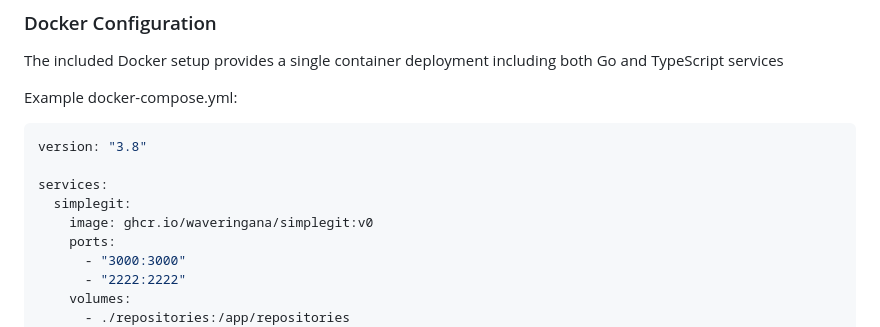
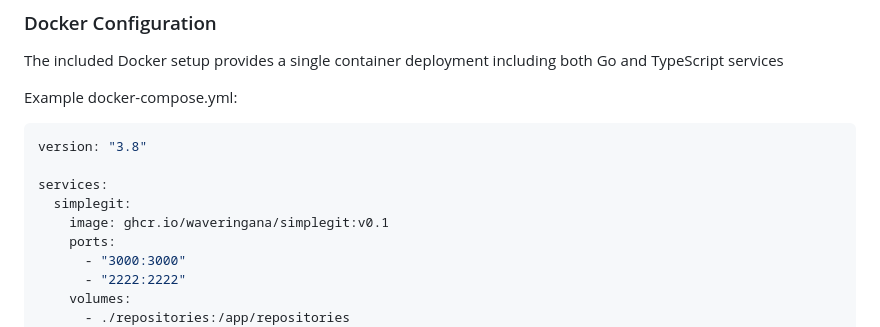
Before and after one commit to WaveringAna/SimpleGit, a Markdown page: README.md, the part around the change. GitHub-like rendering.

Commit message:
Update README.md for v0.1

```diff
--- a/README.md
+++ b/README.md
@@ -124,7 +124,7 @@ version: "3.8"
 
 services:
   simplegit:
-    image: ghcr.io/waveringana/simplegit:v0
+    image: ghcr.io/waveringana/simplegit:v0.1
     ports:
       - "3000:3000"
       - "2222:2222"
```
